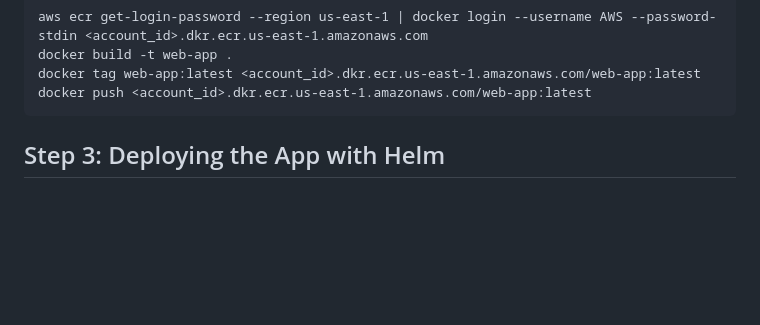
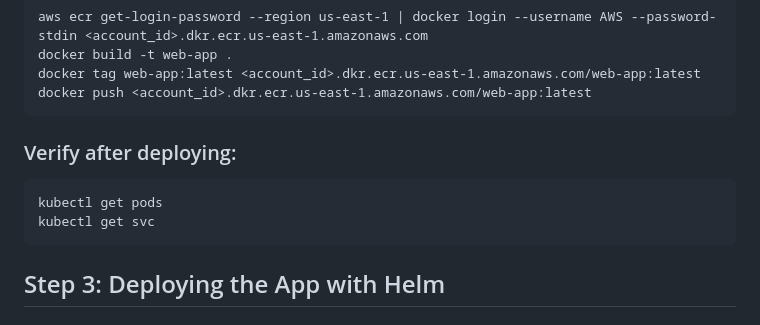
Before and after one commit to Joy-it-code/my-first-chart, a Markdown page: README.md, the part around the change. Drawn GitHub-style; blank space fills up the shorter version.

````diff
--- a/README.md
+++ b/README.md
@@ -1195,8 +1195,11 @@ docker push <account_id>.dkr.ecr.us-east-1.amazonaws.com/web-app:latest
 ```
 
 
-
-
+### Verify after deploying:
+```
+kubectl get pods
+kubectl get svc
+```
 
 
 ## Step 3: Deploying the App with Helm
````
